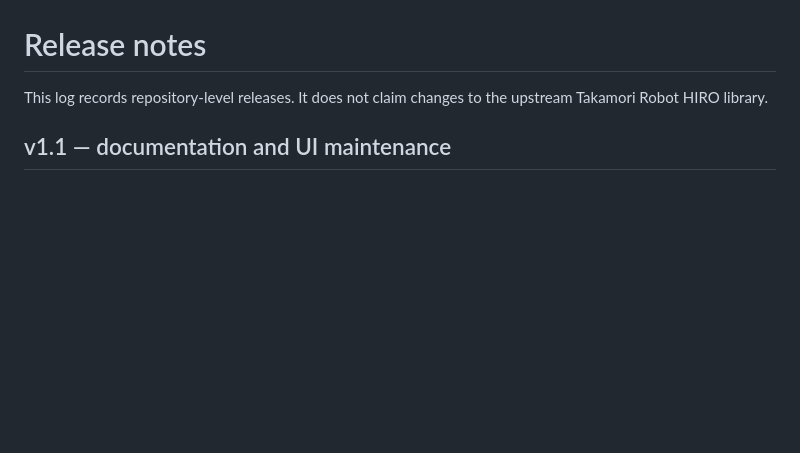
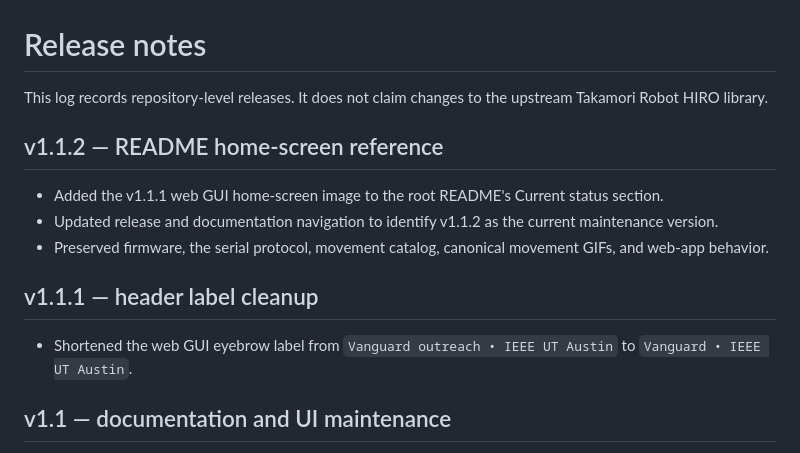
Before and after one commit to Manu-python/hiro-open-playground, a Markdown page: CHANGELOG.md, the part around the change. Rendered like a GitHub page; blank space fills up the shorter version.

```diff
--- a/CHANGELOG.md
+++ b/CHANGELOG.md
@@ -1,6 +1,16 @@
 # Release notes
 
 This log records repository-level releases. It does not claim changes to the upstream Takamori Robot HIRO library.
+
+## v1.1.2 — README home-screen reference
+
+- Added the v1.1.1 web GUI home-screen image to the root README's Current status section.
+- Updated release and documentation navigation to identify v1.1.2 as the current maintenance version.
+- Preserved firmware, the serial protocol, movement catalog, canonical movement GIFs, and web-app behavior.
+
+## v1.1.1 — header label cleanup
+
+- Shortened the web GUI eyebrow label from `Vanguard outreach • IEEE UT Austin` to `Vanguard • IEEE UT Austin`.
 
 ## v1.1 — documentation and UI maintenance
 
```
Also changed, not shown: README.md (+6 -2 lines), docs/README.md (+1 -1 lines), assets/docs-visuals/HIRO-Open-Playground-Home-v1.1.1.png (added), 2 other files.
